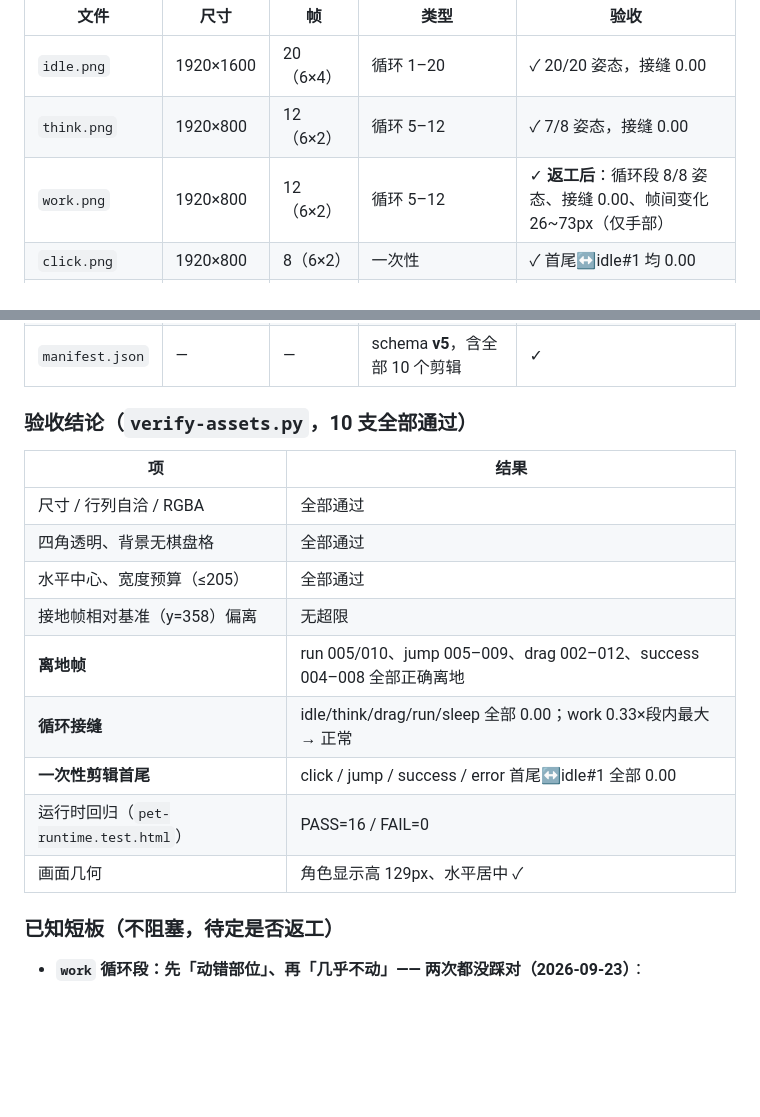
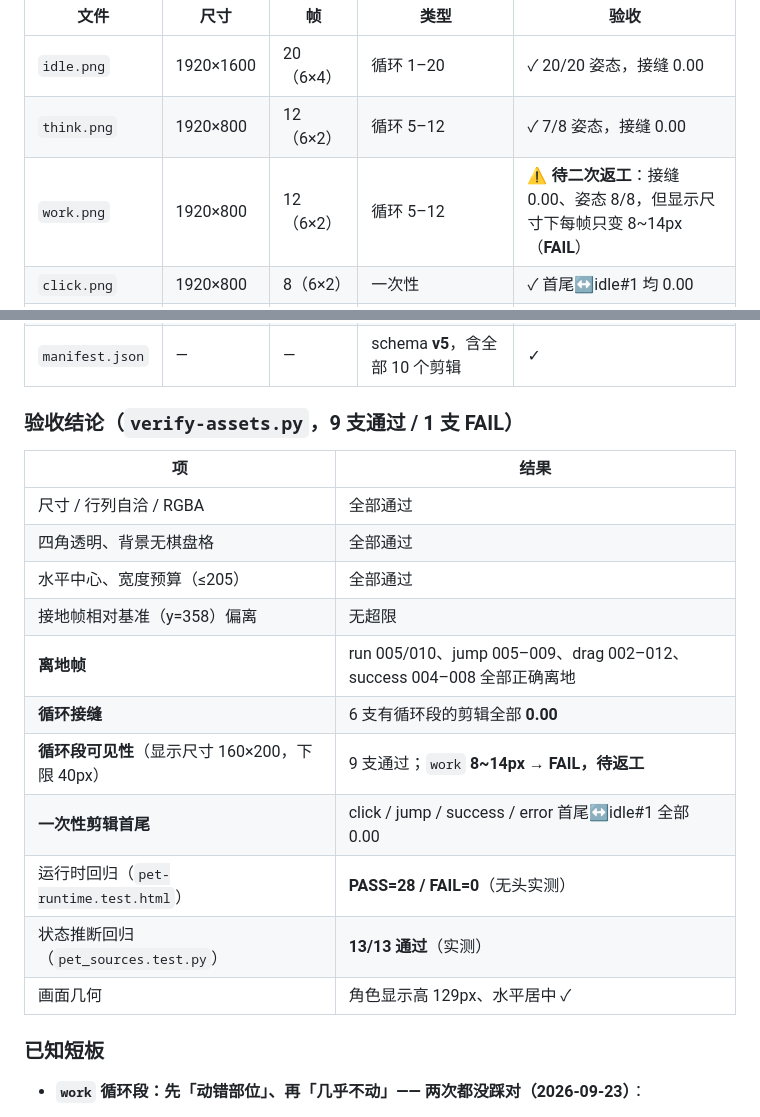
Before and after one commit to xuejh9-png/deepseek-whale-girl, a Markdown page: ASSET_SPEC.md, 2 parts joined by grey strips. Rendered like a GitHub page; blank space fills up the shorter version.

```diff
--- a/ASSET_SPEC.md
+++ b/ASSET_SPEC.md
@@ -110,7 +110,7 @@
 |---|---|---|---|---|
 | `idle.png` | 1920×1600 | 20（6×4） | 循环 1–20 | ✓ 20/20 姿态，接缝 0.00 |
 | `think.png` | 1920×800 | 12（6×2） | 循环 5–12 | ✓ 7/8 姿态，接缝 0.00 |
-| `work.png` | 1920×800 | 12（6×2） | 循环 5–12 | ✓ **返工后**：循环段 8/8 姿态、接缝 0.00、帧间变化 26~73px（仅手部） |
+| `work.png` | 1920×800 | 12（6×2） | 循环 5–12 | ⚠ **待二次返工**：接缝 0.00、姿态 8/8，但显示尺寸下每帧只变 8~14px（**FAIL**）|
 | `click.png` | 1920×800 | 8（6×2） | 一次性 | ✓ 首尾↔idle#1 均 0.00 |
 | `jump.png` | 1920×1200 | 14（6×3） | 一次性，`airborneFrame: 7` | ✓ 离地 005–009（脚底 323→271→332） |
 | `drag.png` | 1920×800 | 12（6×2） | 开场 1–4 + 循环 5–12 | ✓ 8/8 姿态；001 接地、002 起离地 |
@@ -120,7 +120,7 @@
 | `sleep.png` | 1920×800 | 12（6×2） | 开场 1–8 + 循环 9–12 | ✓ 循环段 4/4 姿态，接缝 0.00 |
 | `manifest.json` | — | — | schema **v5**，含全部 10 个剪辑 | ✓ |
 
-### 验收结论（`verify-assets.py`，10 支全部通过）
+### 验收结论（`verify-assets.py`，9 支通过 / 1 支 FAIL）
 
 | 项 | 结果 |
 |---|---|
@@ -129,12 +129,14 @@
 | 水平中心、宽度预算（≤205） | 全部通过 |
 | 接地帧相对基准（y=358）偏离 | 无超限 |
 | **离地帧** | run 005/010、jump 005–009、drag 002–012、success 004–008 全部正确离地 |
-| **循环接缝** | idle/think/drag/run/sleep 全部 0.00；work 0.33×段内最大 → 正常 |
+| **循环接缝** | 6 支有循环段的剪辑全部 **0.00** |
+| **循环段可见性**（显示尺寸 160×200，下限 40px） | 9 支通过；`work` **8~14px → FAIL，待返工** |
 | **一次性剪辑首尾** | click / jump / success / error 首尾↔idle#1 全部 0.00 |
-| 运行时回归（`pet-runtime.test.html`） | PASS=16 / FAIL=0 |
+| 运行时回归（`pet-runtime.test.html`） | **PASS=28 / FAIL=0**（无头实测） |
+| 状态推断回归（`pet_sources.test.py`） | **13/13 通过**（实测） |
 | 画面几何 | 角色显示高 129px、水平居中 ✓ |
 
-### 已知短板（不阻塞，待定是否返工）
+### 已知短板
 
 - **`work` 循环段：先「动错部位」、再「几乎不动」—— 两次都没踩对（2026-09-23）**：
   - **旧版**：整个人都在动（变化区域 **204×259px**、占画布 28.6%，竖直方向全包）
```
Also changed, not shown: README.md (+13 -0 lines), docs/work-返工说明.md (added, +49 -0 lines).
